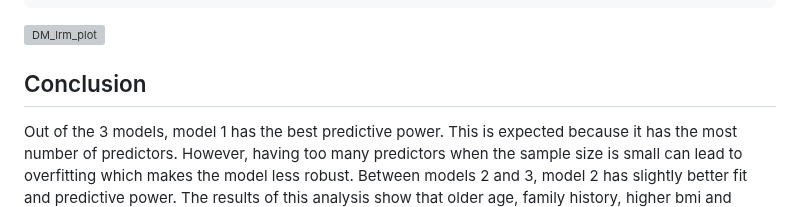
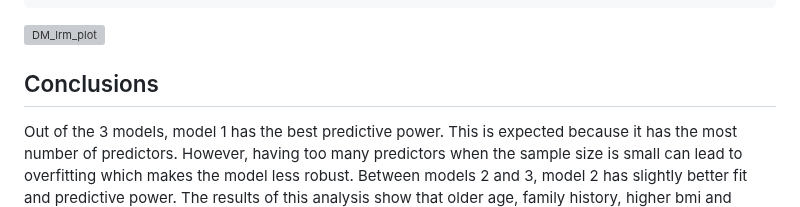
Before and after one commit to isaaclhk/Projects, a Markdown page: R projects/Predictors of type 2 DM.md, the part around the change. Rendered like a GitHub page; grey boxes are pictures that could not be loaded.

````diff
--- a/R projects/Predictors of type 2 DM.md
+++ b/R projects/Predictors of type 2 DM.md
@@ -616,7 +616,7 @@ plot3
 ```
 ![DM_lrm_plot](https://user-images.githubusercontent.com/71438259/191163940-6410b658-cac8-4138-9bf6-4bf6aafc2490.jpeg)
 
-## Conclusion
+## Conclusions
 
 Out of the 3 models, model 1 has the best predictive power. This is expected because it has the most number of predictors. However, having too many predictors when the sample size is small can lead to overfitting which makes the model less robust. Between models 2 and 3, model 2 has slightly better fit and predictive power.
 </br> </br>
````
